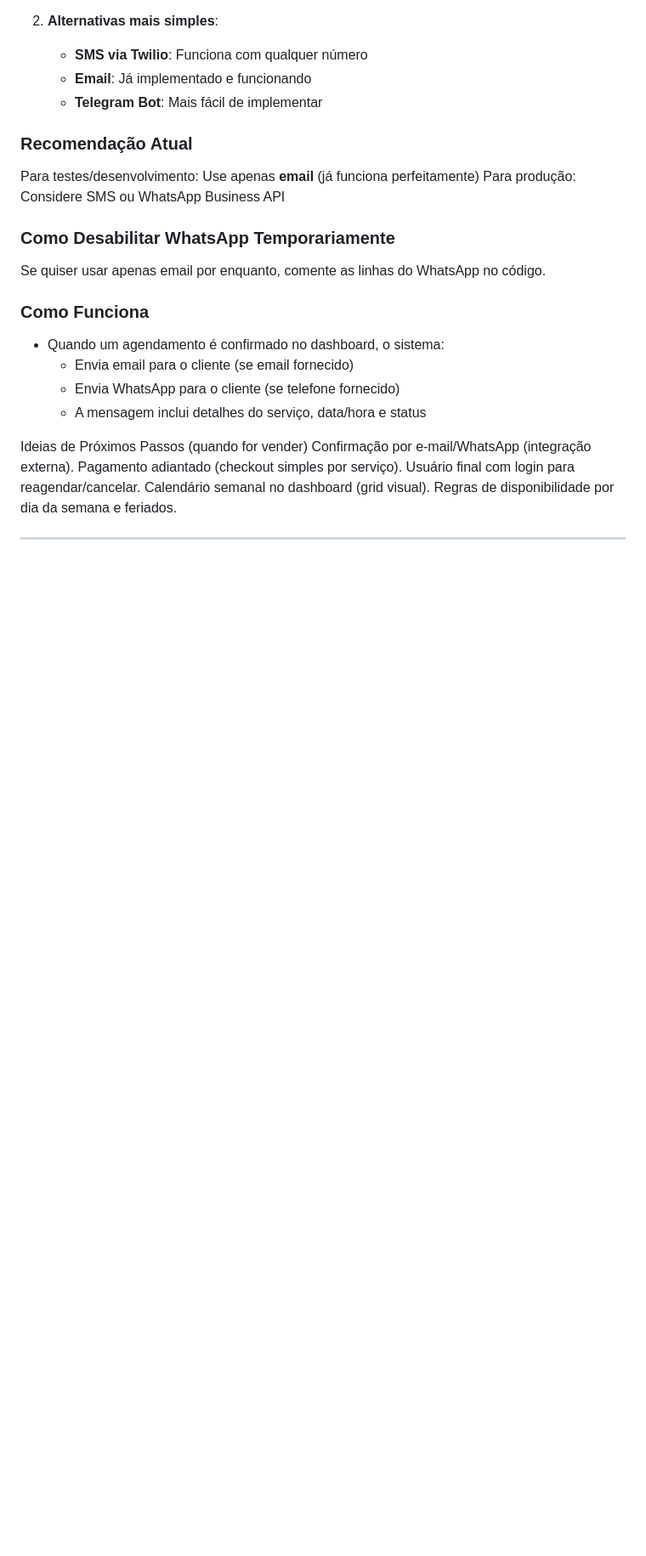
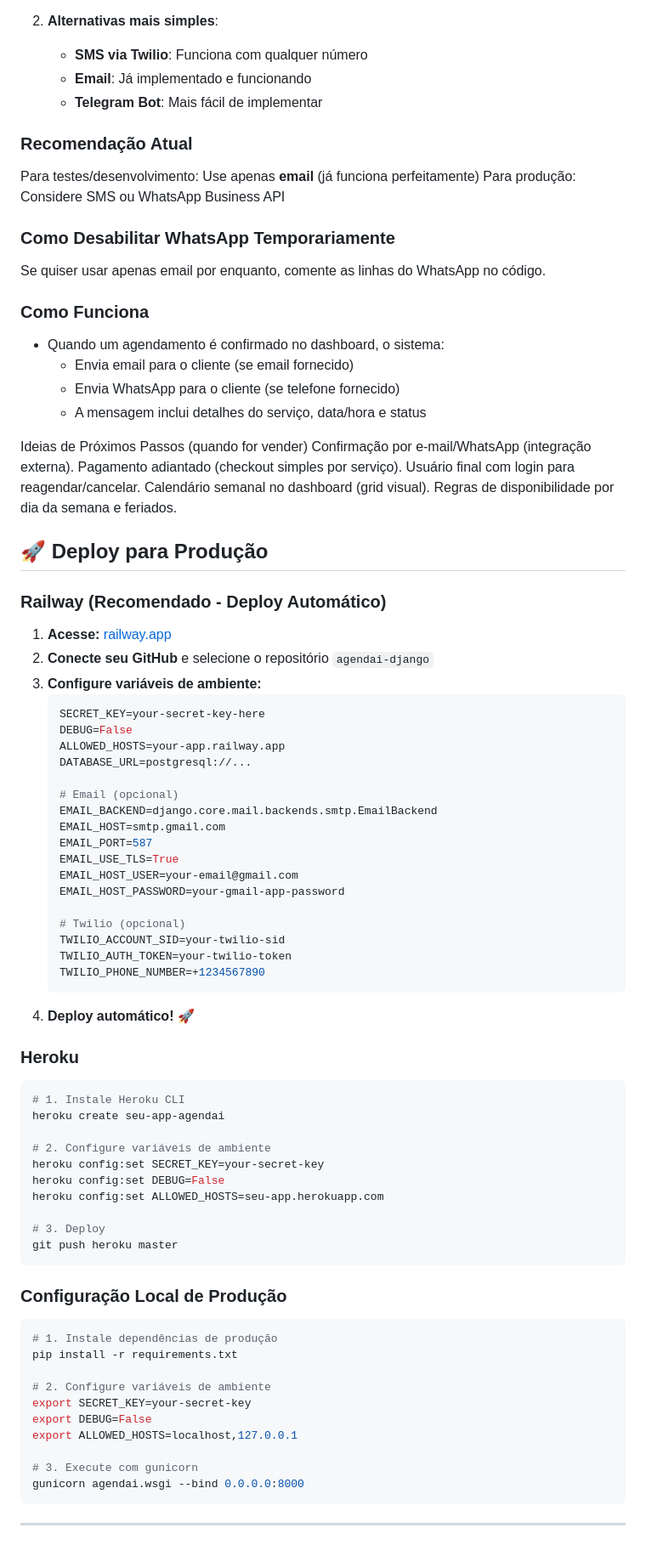
Before and after one commit to Igorls34/agendai-django2, a Markdown page: agendai/README.md, the part around the change. Shown: that part at 85% size. Drawn GitHub-style; blank space fills up the shorter version.

Commit message:
docs: Add comprehensive deployment guide
- Add Railway deployment instructions with environment variables
- Add Heroku deployment steps
- Add local production configuration
- Include all necessary environment variables for production

````diff
--- a/agendai/README.md
+++ b/agendai/README.md
@@ -107,4 +107,59 @@ Usuário final com login para reagendar/cancelar.
 Calendário semanal no dashboard (grid visual).
 Regras de disponibilidade por dia da semana e feriados.
 
+## 🚀 Deploy para Produção
+
+### Railway (Recomendado - Deploy Automático)
+1. **Acesse:** [railway.app](https://railway.app)
+2. **Conecte seu GitHub** e selecione o repositório `agendai-django`
+3. **Configure variáveis de ambiente:**
+   ```bash
+   SECRET_KEY=your-secret-key-here
+   DEBUG=False
+   ALLOWED_HOSTS=your-app.railway.app
+   DATABASE_URL=postgresql://...
+
+   # Email (opcional)
+   EMAIL_BACKEND=django.core.mail.backends.smtp.EmailBackend
+   EMAIL_HOST=smtp.gmail.com
+   EMAIL_PORT=587
+   EMAIL_USE_TLS=True
+   EMAIL_HOST_USER=your-email@gmail.com
+   EMAIL_HOST_PASSWORD=your-gmail-app-password
+
+   # Twilio (opcional)
+   TWILIO_ACCOUNT_SID=your-twilio-sid
+   TWILIO_AUTH_TOKEN=your-twilio-token
+   TWILIO_PHONE_NUMBER=+1234567890
+   ```
+4. **Deploy automático!** 🚀
+
+### Heroku
+```bash
+# 1. Instale Heroku CLI
+heroku create seu-app-agendai
+
+# 2. Configure variáveis de ambiente
+heroku config:set SECRET_KEY=your-secret-key
+heroku config:set DEBUG=False
+heroku config:set ALLOWED_HOSTS=seu-app.herokuapp.com
+
+# 3. Deploy
+git push heroku master
+```
+
+### Configuração Local de Produção
+```bash
+# 1. Instale dependências de produção
+pip install -r requirements.txt
+
+# 2. Configure variáveis de ambiente
+export SECRET_KEY=your-secret-key
+export DEBUG=False
+export ALLOWED_HOSTS=localhost,127.0.0.1
+
+# 3. Execute com gunicorn
+gunicorn agendai.wsgi --bind 0.0.0.0:8000
+```
+
 ---
````
